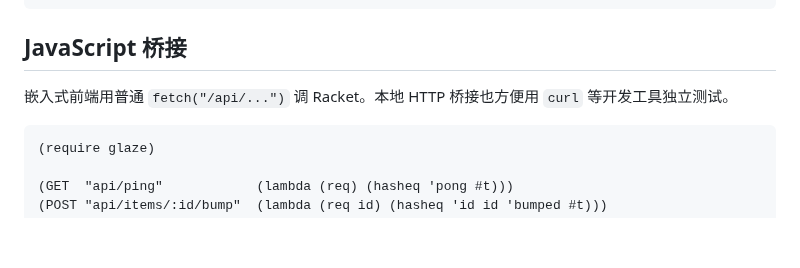
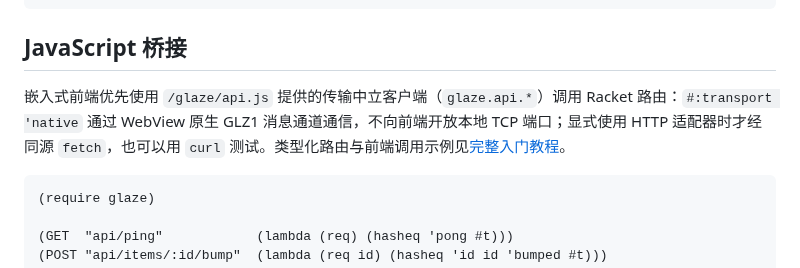
Before and after one commit to turinglambdaai/glaze, a Markdown page: README.zh-CN.md, the part around the change. Drawn GitHub-style; blank space fills up the shorter version.

Commit message:
docs(d1): clarify transport-neutral JS bridge in README.zh-CN.md

````diff
--- a/README.zh-CN.md
+++ b/README.zh-CN.md
@@ -251,7 +251,7 @@ myapp/
 
 ## JavaScript 桥接
 
-嵌入式前端用普通 `fetch("/api/...")` 调 Racket。本地 HTTP 桥接也方便用 `curl` 等开发工具独立测试。
+嵌入式前端优先使用 `/glaze/api.js` 提供的传输中立客户端（`glaze.api.*`）调用 Racket 路由：`#:transport 'native` 通过 WebView 原生 GLZ1 消息通道通信，不向前端开放本地 TCP 端口；显式使用 HTTP 适配器时才经同源 `fetch`，也可以用 `curl` 测试。类型化路由与前端调用示例见[完整入门教程](docs/getting-started.md)。
 
 ```racket
 (require glaze)
````
